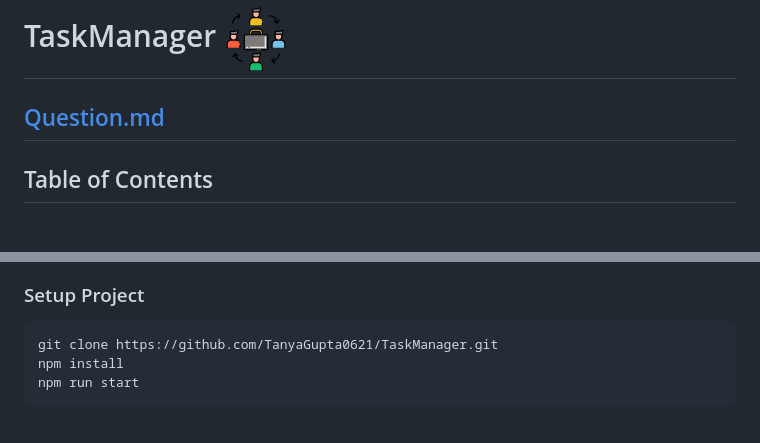
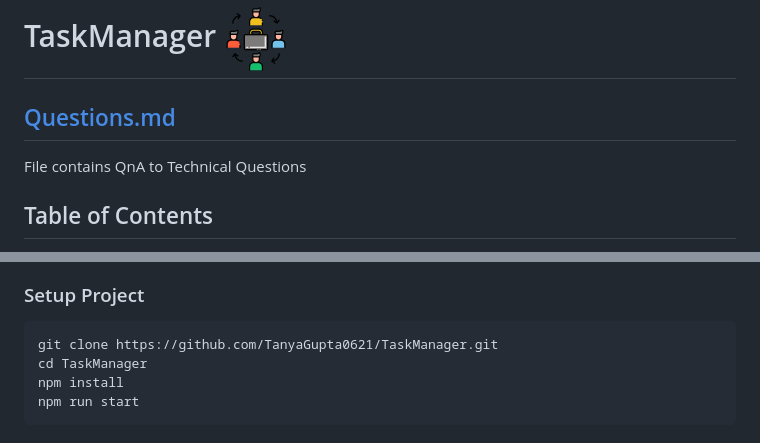
Before and after one commit to TanyaGupta0621/TaskManager, a Markdown page: README.md, 2 parts joined by grey strips. GitHub-like rendering.

````diff
--- a/README.md
+++ b/README.md
@@ -3,7 +3,8 @@
   # TaskManager  ![TaskManager](./public/icons8-job-64.png)
 </div>
 
-## [Question.md](./questions.md)
+## [Questions.md](./questions.md)
+File contains QnA to Technical Questions
 
 ## Table of Contents
 <details>
@@ -90,6 +91,7 @@ For codebase use the package manager [npm](https://www.npmjs.com/) to install [T
 ### Setup Project
 ```
 git clone https://github.com/TanyaGupta0621/TaskManager.git
+cd TaskManager
 npm install
 npm run start
 ```
````
Also changed, not shown: questions.md (added, +99 -0 lines).
